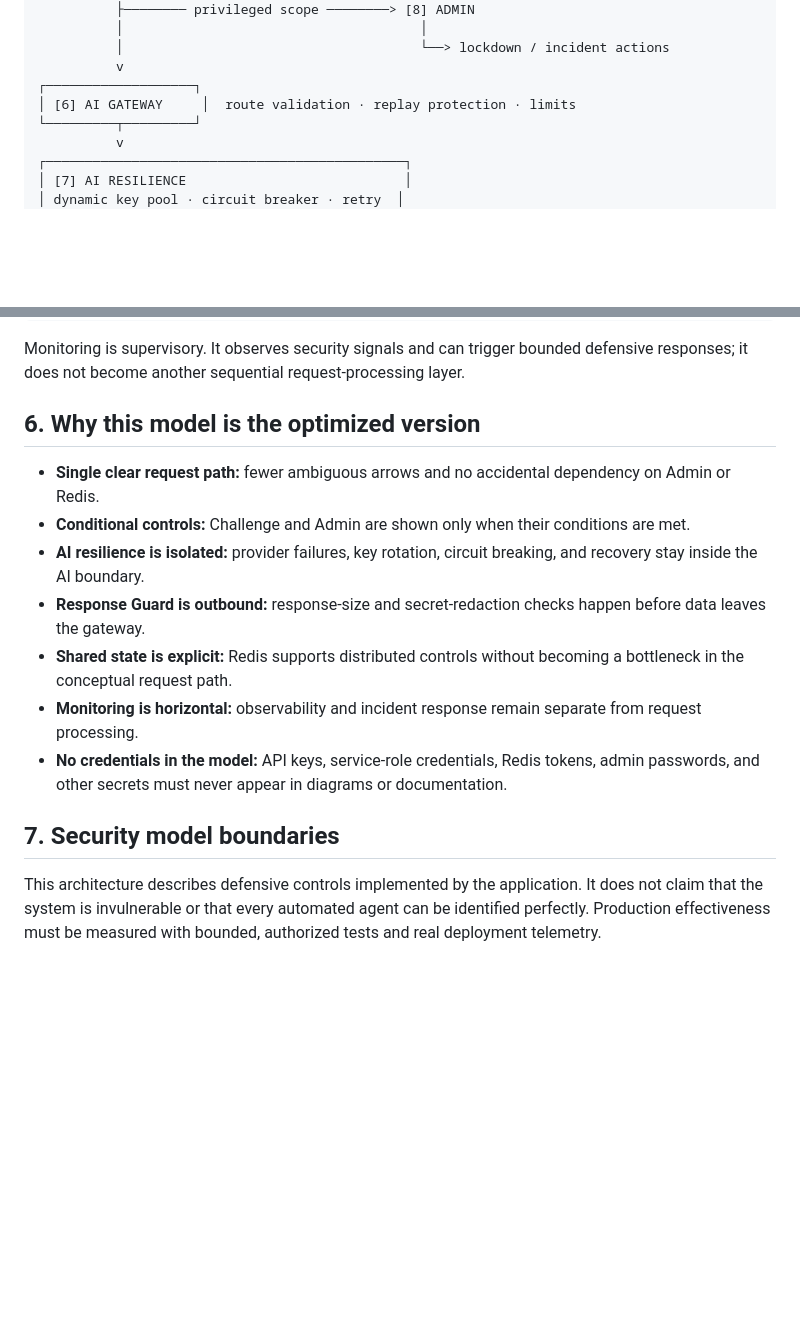
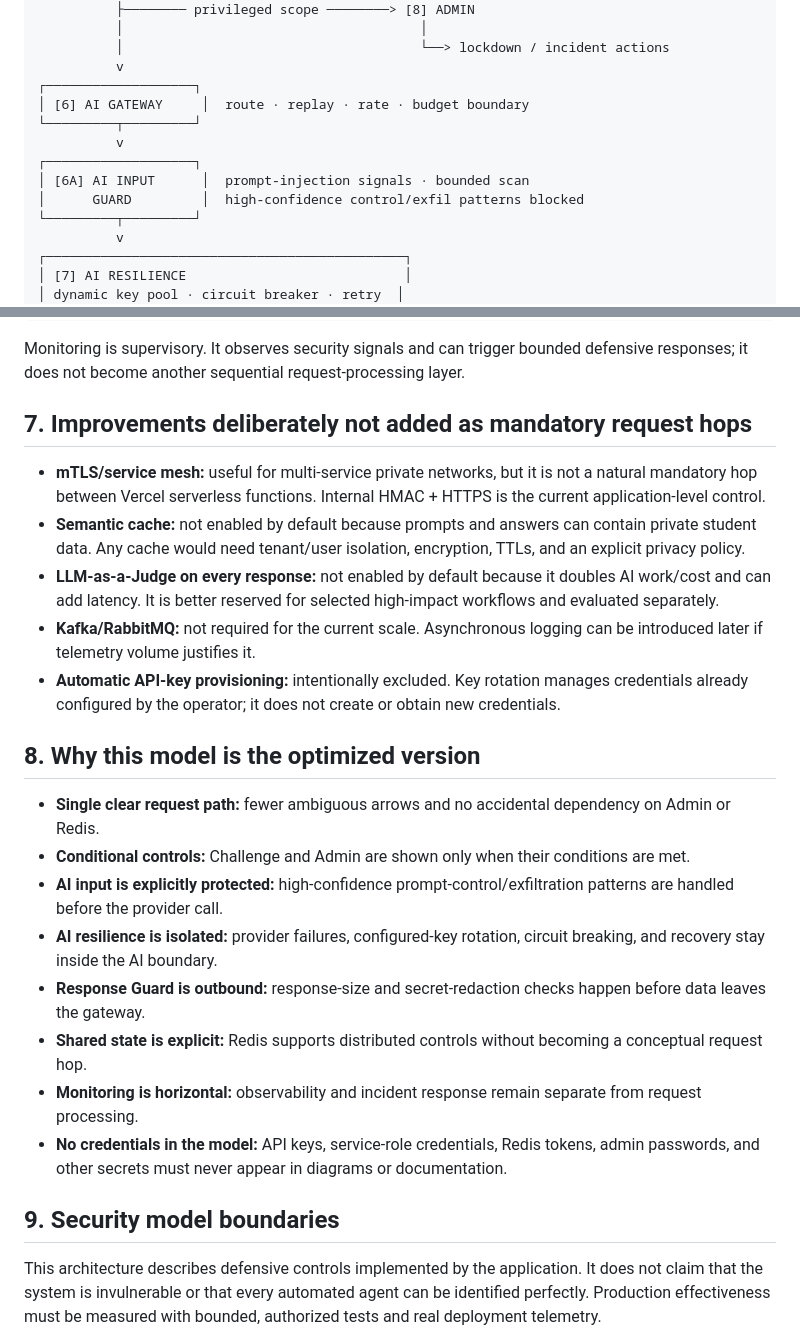
Before and after one commit to anhkhoatran410-dev/H-c-T-p, a Markdown page: docs/SECURITY_ARCHITECTURE.md, 2 parts joined by grey strips. Drawn GitHub-style; blank space fills up the shorter version.

```diff
--- a/docs/SECURITY_ARCHITECTURE.md
+++ b/docs/SECURITY_ARCHITECTURE.md
@@ -41,7 +41,12 @@ USER / EXTERNAL AI
           │                                      └──> lockdown / incident actions
           v
 ┌───────────────────┐
-│ [6] AI GATEWAY     │  route validation · replay protection · limits
+│ [6] AI GATEWAY     │  route · replay · rate · budget boundary
+└─────────┬─────────┘
+          v
+┌───────────────────┐
+│ [6A] AI INPUT      │  prompt-injection signals · bounded scan
+│      GUARD         │  high-confidence control/exfil patterns blocked
 └─────────┬─────────┘
           v
 ┌──────────────────────────────────────────────┐
@@ -142,16 +140,25 @@ Admin operations remain isolated from the normal user path and require the appli
 
 Monitoring is supervisory. It observes security signals and can trigger bounded defensive responses; it does not become another sequential request-processing layer.
 
-## 6. Why this model is the optimized version
+## 7. Improvements deliberately not added as mandatory request hops
+
+- **mTLS/service mesh:** useful for multi-service private networks, but it is not a natural mandatory hop between Vercel serverless functions. Internal HMAC + HTTPS is the current application-level control.
+- **Semantic cache:** not enabled by default because prompts and answers can contain private student data. Any cache would need tenant/user isolation, encryption, TTLs, and an explicit privacy policy.
+- **LLM-as-a-Judge on every response:** not enabled by default because it doubles AI work/cost and can add latency. It is better reserved for selected high-impact workflows and evaluated separately.
+- **Kafka/RabbitMQ:** not required for the current scale. Asynchronous logging can be introduced later if telemetry volume justifies it.
+- **Automatic API-key provisioning:** intentionally excluded. Key rotation manages credentials already configured by the operator; it does not create or obtain new credentials.
+
+## 8. Why this model is the optimized version
 
 - **Single clear request path:** fewer ambiguous arrows and no accidental dependency on Admin or Redis.
 - **Conditional controls:** Challenge and Admin are shown only when their conditions are met.
-- **AI resilience is isolated:** provider failures, key rotation, circuit breaking, and recovery stay inside the AI boundary.
+- **AI input is explicitly protected:** high-confidence prompt-control/exfiltration patterns are handled before the provider call.
+- **AI resilience is isolated:** provider failures, configured-key rotation, circuit breaking, and recovery stay inside the AI boundary.
 - **Response Guard is outbound:** response-size and secret-redaction checks happen before data leaves the gateway.
-- **Shared state is explicit:** Redis supports distributed controls without becoming a bottleneck in the conceptual request path.
+- **Shared state is explicit:** Redis supports distributed controls without becoming a conceptual request hop.
 - **Monitoring is horizontal:** observability and incident response remain separate from request processing.
 - **No credentials in the model:** API keys, service-role credentials, Redis tokens, admin passwords, and other secrets must never appear in diagrams or documentation.
 
-## 7. Security model boundaries
+## 9. Security model boundaries
 
 This architecture describes defensive controls implemented by the application. It does not claim that the system is invulnerable or that every automated agent can be identified perfectly. Production effectiveness must be measured with bounded, authorized tests and real deployment telemetry.
```
Also changed, not shown: other parts of docs/SECURITY_ARCHITECTURE.md (+17 -24 lines).
